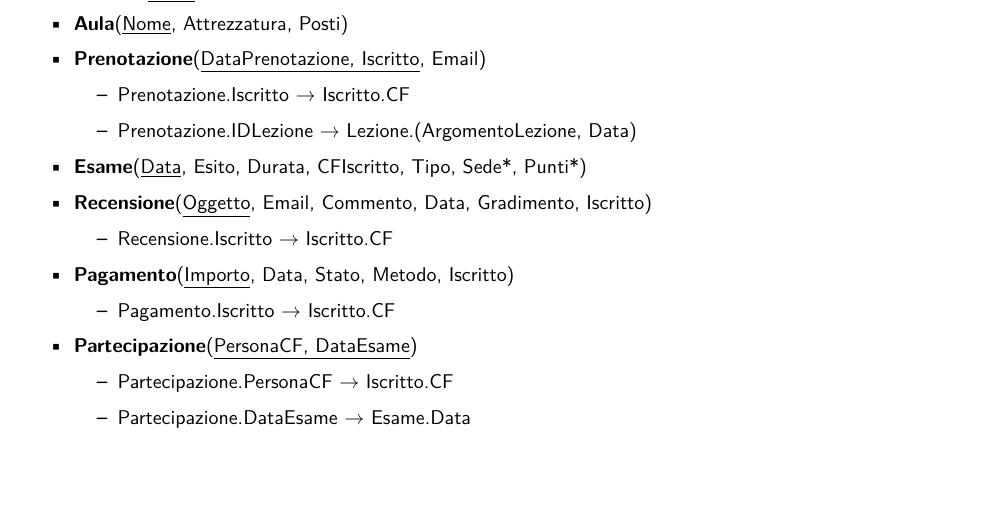
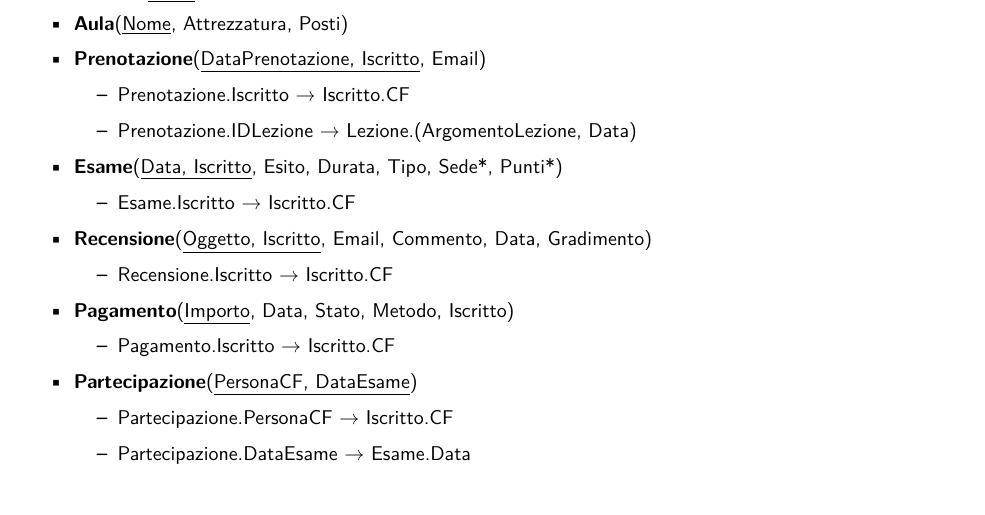
Before and after one commit to Andrea-Difino/db_scuola_guida, a LaTeX document (Progetto-ScuolaGuida.tex): part of page 12 of 12, cut so that both start at the same text. Compiled offline with pdfLaTeX; a missing font is replaced by an installed copy or a similar font.

Commit message:
modificati vincoli

```diff
--- a/Progetto-ScuolaGuida.tex
+++ b/Progetto-ScuolaGuida.tex
@@ -632,8 +632,11 @@
                 \item Prenotazione.Iscritto → Iscritto.CF
                 \item Prenotazione.IDLezione → Lezione.(ArgomentoLezione, Data)
             \end{itemize}
-            \item \textbf{Esame}(\underline{Data}, Esito, Durata, CFIscritto, Tipo, Sede*, Punti*)
-            \item \textbf{Recensione}(\underline{Oggetto}, Email, Commento, Data, Gradimento, Iscritto)
+            \item \textbf{Esame}(\underline{Data, Iscritto}, Esito, Durata, Tipo, Sede*, Punti*)
+            \begin{itemize}
+                \item Esame.Iscritto → Iscritto.CF
+            \end{itemize}
+            \item \textbf{Recensione}(\underline{Oggetto, Iscritto}, Email, Commento, Data, Gradimento)
             \begin{itemize}
                 \item Recensione.Iscritto $\rightarrow$ Iscritto.CF
             \end{itemize}
```
Also changed, not shown: Progetto-ScuolaGuida.pdf, 3 other files.
